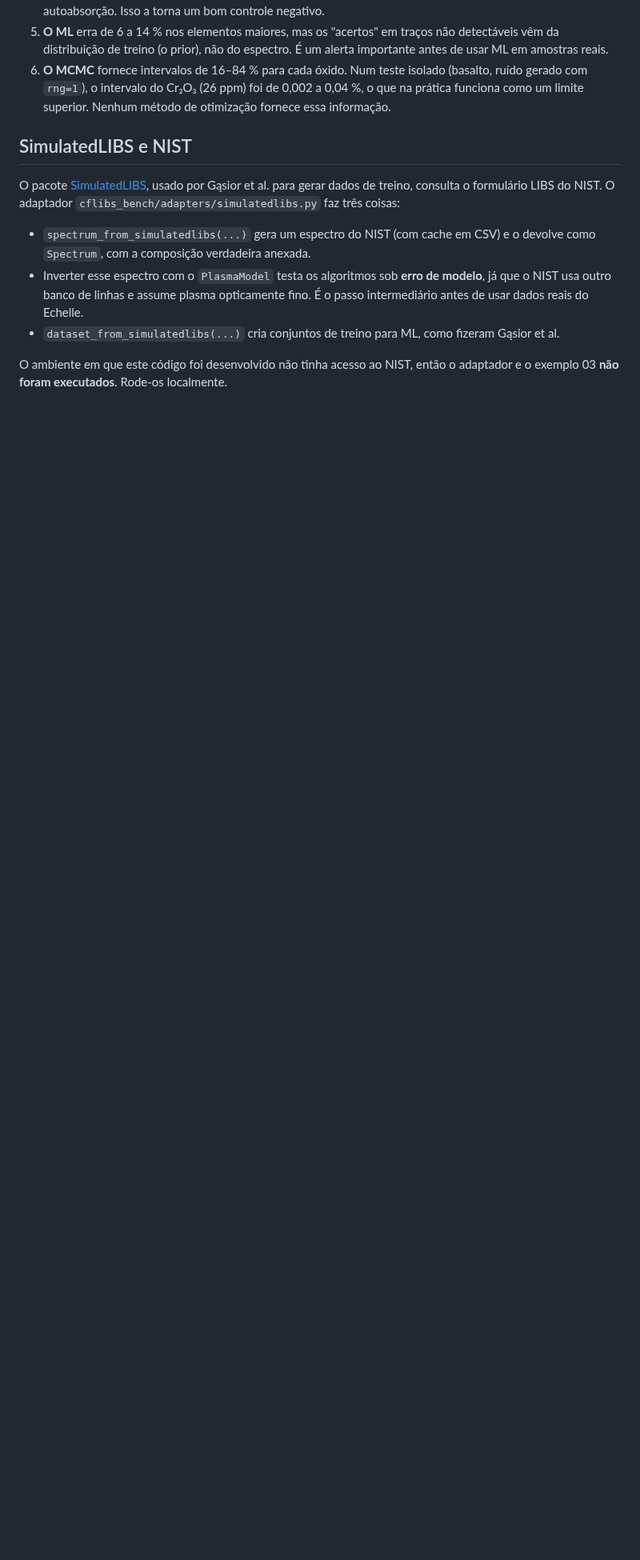
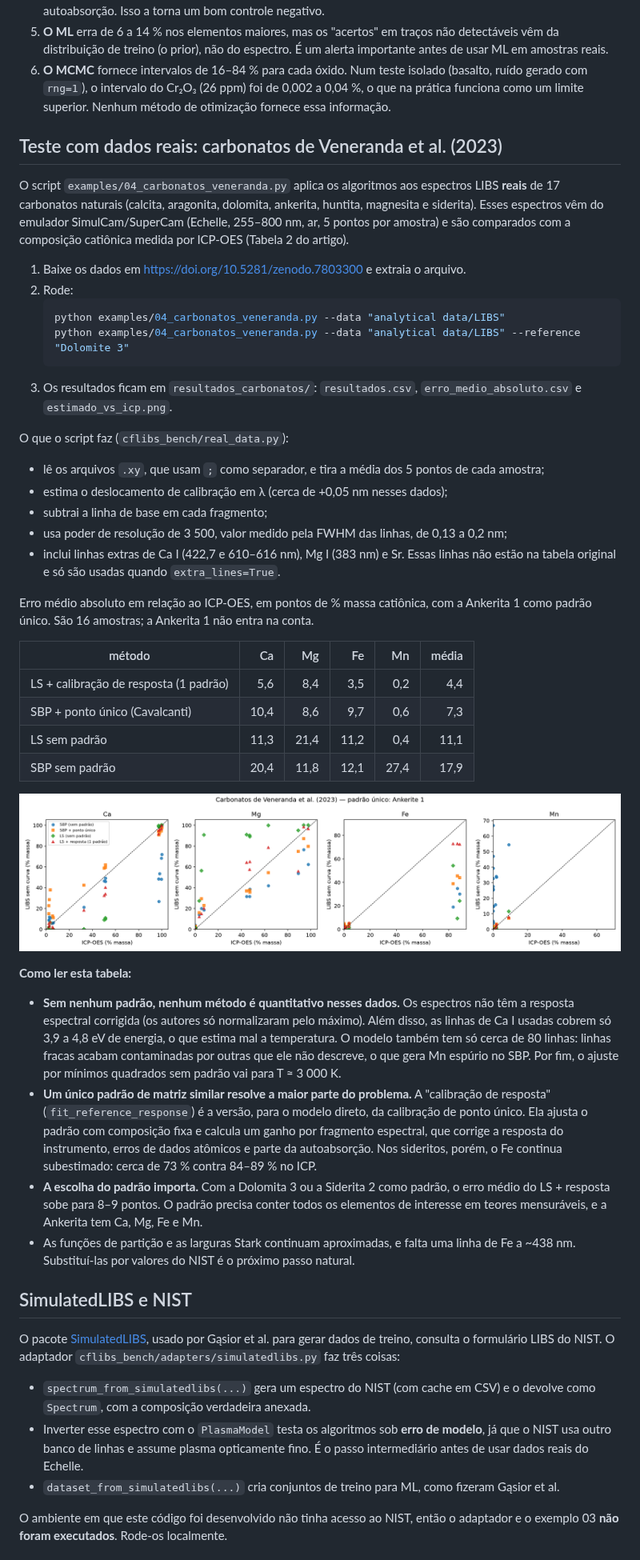
Before and after one commit to FlaviaGomesdeSouza/SimulatedLIBS, a Markdown page: README.md, the part around one of its changes. Shown at 80% size. Rendered like a GitHub page; pictures changed too: resultados_carbonatos/estimado_vs_icp.png (added); blank space fills up the shorter version.

````diff
--- a/README.md
+++ b/README.md
@@ -153,6 +154,61 @@ completos estão em [`resultados_exemplo/`](resultados_exemplo/).
    gerado com `rng=1`), o intervalo do Cr₂O₃ (26 ppm) foi de 0,002 a 0,04 %, o que na prática funciona como um limite superior. Nenhum método de
    otimização fornece essa informação.
 
+## Teste com dados reais: carbonatos de Veneranda et al. (2023)
+
+O script `examples/04_carbonatos_veneranda.py` aplica os algoritmos aos espectros LIBS **reais**
+de 17 carbonatos naturais (calcita, aragonita, dolomita, ankerita, huntita, magnesita e siderita).
+Esses espectros vêm do emulador SimulCam/SuperCam (Echelle, 255–800 nm, ar, 5 pontos por amostra)
+e são comparados com a composição catiônica medida por ICP-OES (Tabela 2 do artigo).
+
+1. Baixe os dados em <https://doi.org/10.5281/zenodo.7803300> e extraia o arquivo.
+2. Rode:
+   ```bash
+   python examples/04_carbonatos_veneranda.py --data "analytical data/LIBS"
+   python examples/04_carbonatos_veneranda.py --data "analytical data/LIBS" --reference "Dolomite 3"
+   ```
+3. Os resultados ficam em `resultados_carbonatos/`: `resultados.csv`, `erro_medio_absoluto.csv`
+   e `estimado_vs_icp.png`.
+
+O que o script faz (`cflibs_bench/real_data.py`):
+
+* lê os arquivos `.xy`, que usam `;` como separador, e tira a média dos 5 pontos de cada amostra;
+* estima o deslocamento de calibração em λ (cerca de +0,05 nm nesses dados);
+* subtrai a linha de base em cada fragmento;
+* usa poder de resolução de 3 500, valor medido pela FWHM das linhas, de 0,13 a 0,2 nm;
+* inclui linhas extras de Ca I (422,7 e 610–616 nm), Mg I (383 nm) e Sr. Essas linhas não estão
+  na tabela original e só são usadas quando `extra_lines=True`.
+
+Erro médio absoluto em relação ao ICP-OES, em pontos de % massa catiônica, com a Ankerita 1 como
+padrão único. São 16 amostras; a Ankerita 1 não entra na conta.
+
+| método | Ca | Mg | Fe | Mn | média |
+|---|---:|---:|---:|---:|---:|
+| LS + calibração de resposta (1 padrão) | 5,6 | 8,4 | 3,5 | 0,2 | 4,4 |
+| SBP + ponto único (Cavalcanti) | 10,4 | 8,6 | 9,7 | 0,6 | 7,3 |
+| LS sem padrão | 11,3 | 21,4 | 11,2 | 0,4 | 11,1 |
+| SBP sem padrão | 20,4 | 11,8 | 12,1 | 27,4 | 17,9 |
+
+![carbonatos](resultados_carbonatos/estimado_vs_icp.png)
+
+**Como ler esta tabela:**
+
+* **Sem nenhum padrão, nenhum método é quantitativo nesses dados.** Os espectros não têm a resposta
+  espectral corrigida (os autores só normalizaram pelo máximo). Além disso, as linhas de Ca I usadas
+  cobrem só 3,9 a 4,8 eV de energia, o que estima mal a temperatura. O modelo também tem só cerca
+  de 80 linhas: linhas fracas acabam contaminadas por outras que ele não descreve, o que gera Mn
+  espúrio no SBP. Por fim, o ajuste por mínimos quadrados sem padrão vai para T ≈ 3 000 K.
+* **Um único padrão de matriz similar resolve a maior parte do problema.** A
+  "calibração de resposta" (`fit_reference_response`) é a versão, para o modelo direto, da
+  calibração de ponto único. Ela ajusta o padrão com composição fixa e calcula um ganho por
+  fragmento espectral, que corrige a resposta do instrumento, erros de dados atômicos e parte da
+  autoabsorção. Nos sideritos, porém, o Fe continua subestimado: cerca de 73 % contra 84–89 % no ICP.
+* **A escolha do padrão importa.** Com a Dolomita 3 ou a Siderita 2 como padrão, o erro médio do
+  LS + resposta sobe para 8–9 pontos. O padrão precisa conter todos os elementos de interesse em
+  teores mensuráveis, e a Ankerita tem Ca, Mg, Fe e Mn.
+* As funções de partição e as larguras Stark continuam aproximadas, e falta uma linha de Fe a
+  ~438 nm. Substituí-las por valores do NIST é o próximo passo natural.
+
 ## SimulatedLIBS e NIST
 
 O pacote [SimulatedLIBS](https://pypi.org/project/SimulatedLIBS/), usado por Gąsior et al. para
````
Also changed, not shown: other parts of README.md (+2 -1 lines), 10 other files.
